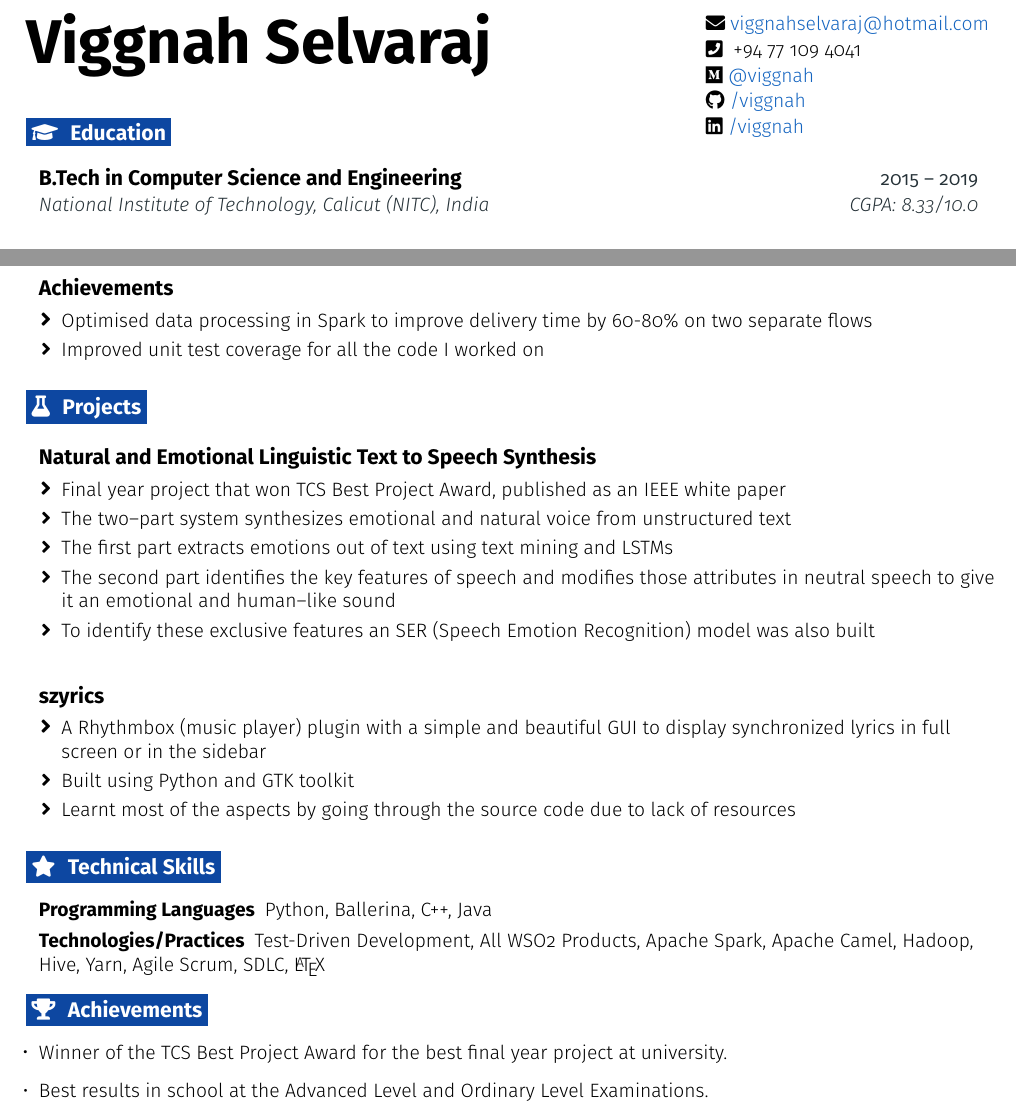
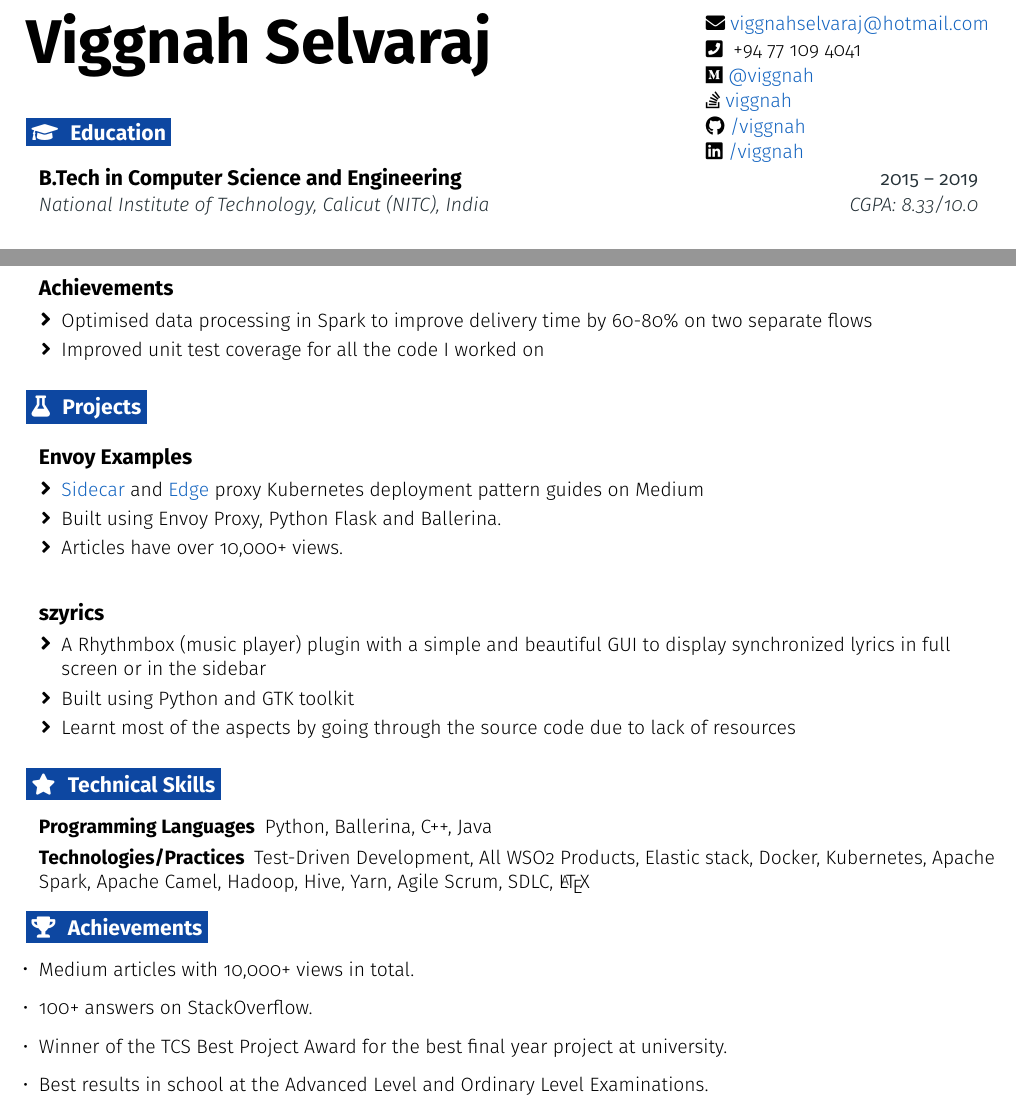
Before and after one commit to viggnah/resume-in-latex, a LaTeX document (blue-spaced.tex): two parts of pages 1 and 2 of 2, joined at a grey line, cut so that both start at the same text. Compiled offline with pdfLaTeX.

Commit message:
Removed Uni from projects, added Envoy Medium and SO

```diff
--- a/blue-spaced.tex
+++ b/blue-spaced.tex
@@ -53,6 +53,10 @@
 \def \websitelink {https://medium.com/@viggnah}
 \def \websitetext {@viggnah}
 
+\def \stackoverflowicon {\faStackOverflow}
+\def \stackoverflowlink {https://stackoverflow.com/users/19261326/viggnah}
+\def \stackoverflowtext {viggnah}
+
 \def \headertype {\singlecol} % \singlecol or \doublecol
 
 % Misc settings
@@ -76,6 +80,7 @@
 \def \email {\emailicon \hspace{3pt}\href{\emaillink}{\emailtext}}
 \def \github {\githubicon \hspace{3pt}\href{\githublink}{\githubtext}}
 \def \website {\websiteicon \hspace{3pt}\href{\websitelink}{\websitetext}}
+\def \stackoverflow {\stackoverflowicon \hspace{3pt}\href{\stackoverflowlink}{\stackoverflowtext}}
 
 % Adjust margins
 \addtolength{\oddsidemargin}{-0.55in}
@@ -187,7 +192,7 @@
 
 %---------------------------------------------------- HEADER ----------------------------------------------------
 
-\headertype{\email}{\phone}{\website}{\github}{\linkedin}{} % Set the order of items here, empty braces reqd at end to have 6
+\headertype{\email}{\phone}{\website}{\stackoverflow}{\github}{\linkedin} % Set the order of items here, empty braces reqd at end to have 6
 % {\nic}{\address}
 \vspace{-35pt} % Set a negative value to push the body up, and the opposite
 
@@ -281,14 +286,11 @@
 
   \resumeEntryStart
     \resumeEntryTD
-      {Natural and Emotional Linguistic Text to Speech Synthesis}{}
+      {Envoy Examples}{}
     \resumeItemListStart
-      \resumeItem {Final year project that won TCS Best Project Award, published as an IEEE white paper}
-      \resumeItem {The two--part system synthesizes emotional and natural voice from unstructured text}
-      \resumeItem {The first part extracts emotions out of text using text mining and LSTMs}
-      % \resumeItem {The model was flexible to obtain high accuracy over multiple datasets}
-      \resumeItem {The second part identifies the key features of speech and modifies those attributes in neutral speech to give it an emotional and human--like sound}
-      \resumeItem {To identify these exclusive features an SER (Speech Emotion Recognition) model was also built}
+      \resumeItem {\href{https://medium.com/@viggnah/how-to-deploy-envoy-as-a-sidecar-proxy-on-kubernetes-c3a3ad3935ee}{Sidecar} and \href{https://medium.com/@viggnah/how-to-deploy-envoy-as-an-edge-proxy-on-kubernetes-f1af78e1ebfb}{Edge} proxy Kubernetes deployment pattern guides on Medium}
+      \resumeItem {Built using Envoy Proxy, Python Flask and Ballerina.}
+      \resumeItem {Articles have over 10,000+ views.}
     \resumeItemListEnd
   \resumeEntryEnd
 
@@ -302,17 +304,32 @@
     \resumeItemListEnd
   \resumeEntryEnd
 
+  % \resumeEntryStart
+  %   \resumeEntryTD
+  %     {Natural and Emotional Linguistic Text to Speech Synthesis}{}
+  %   \resumeItemListStart
+  %     \resumeItem {Final year project that won TCS Best Project Award, published as an IEEE white paper}
+  %     \resumeItem {The two--part system synthesizes emotional and natural voice from unstructured text}
+  %     \resumeItem {The first part extracts emotions out of text using text mining and LSTMs}
+  %     % \resumeItem {The model was flexible to obtain high accuracy over multiple datasets}
+  %     \resumeItem {The second part identifies the key features of speech and modifies those attributes in neutral speech to give it an emotional and human--like sound}
+  %     \resumeItem {To identify these exclusive features an SER (Speech Emotion Recognition) model was also built}
+  %   \resumeItemListEnd
+  % \resumeEntryEnd
+
 %-------------------------------------------------- TECHNICAL SKILLS --------------------------------------------------
 \section{\faStar}{Technical Skills}
  \resumeEntryStart
   \resumeEntryS{Programming Languages} {Python, Ballerina, C++, Java}
-  \resumeEntryS{Technologies/Practices} {Test-Driven Development, All WSO2 Products, Apache Spark, Apache Camel, Hadoop, Hive, Yarn, Agile Scrum, SDLC, \LaTeX}
+  \resumeEntryS{Technologies/Practices} {Test-Driven Development, All WSO2 Products, Elastic stack, Docker, Kubernetes, Apache Spark, Apache Camel, Hadoop, Hive, Yarn, Agile Scrum, SDLC, \LaTeX}
  \resumeEntryEnd
 
  %-------------------------------------------------- ACHIEVEMENTS --------------------------------------------------
 \section{\faTrophy}{Achievements}
   \resumeEntryStart
 %    \resumeItemListStart
+      \resumeItem {Medium articles with 10,000+ views in total.}
+      \resumeItem {100+ answers on StackOverflow.}
       \resumeItem {Winner of the TCS Best Project Award for the best final year project at university.}
       \resumeItem {Best results in school at the Advanced Level and Ordinary Level Examinations.}
       % \resumeItem {Won World Prize award for Physics at A/L and World Prize award for Mathematics at O/L.}
```
Also changed, not shown: blue-spaced.pdf.
